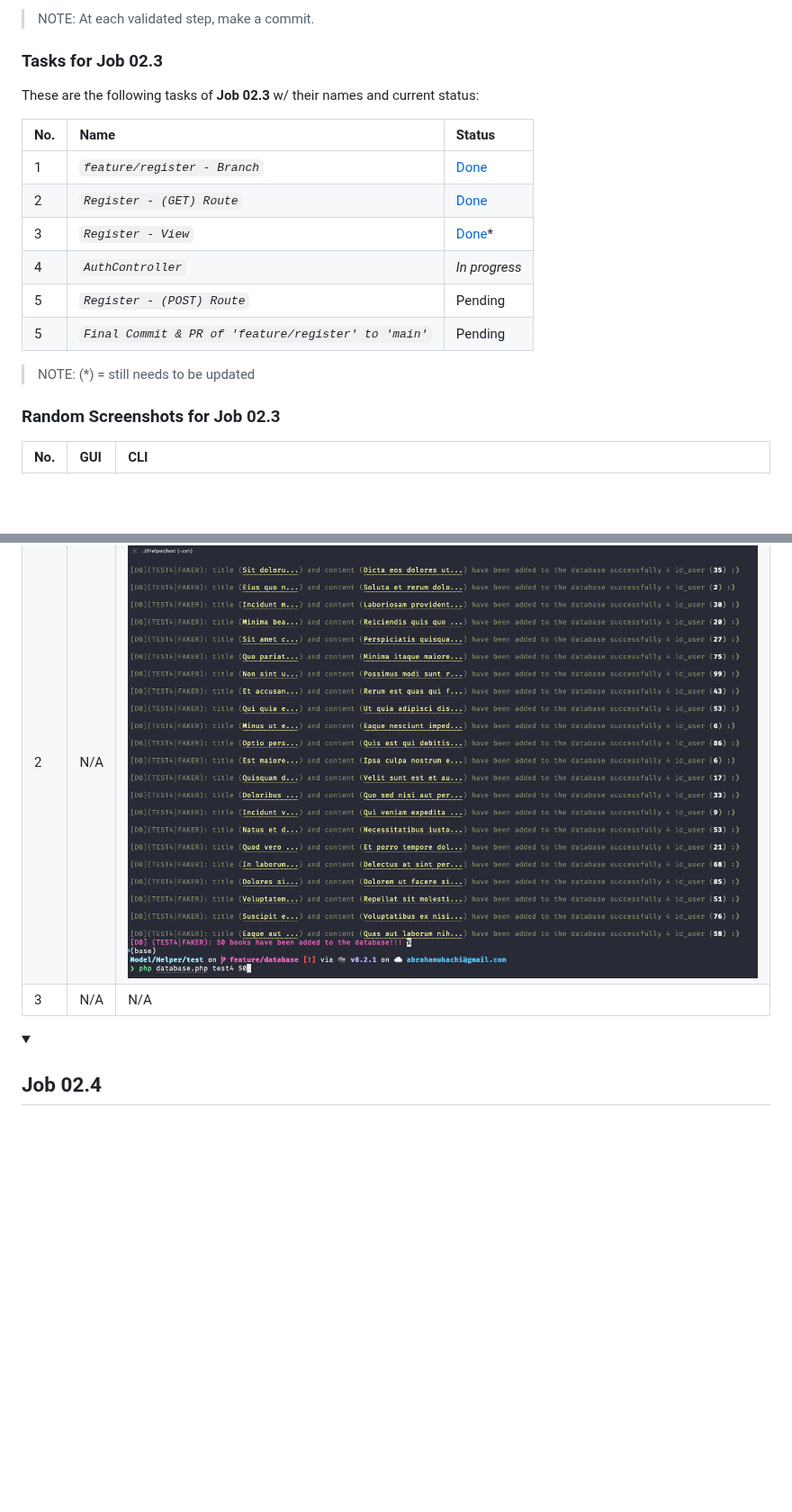
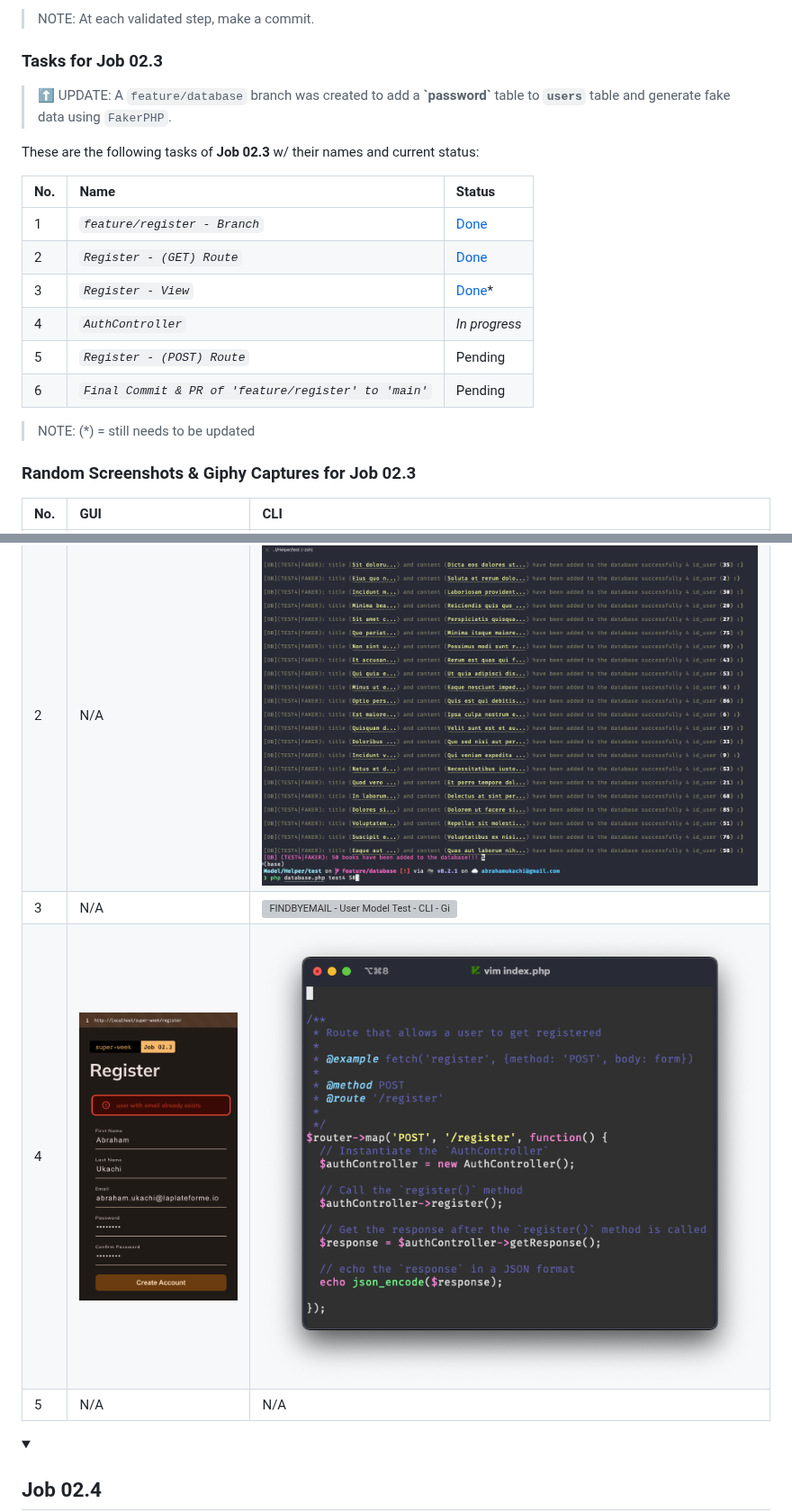
Before and after one commit to abraham-ukachi/super-week, a Markdown page: README.md, 2 parts joined by grey strips. Shown at 90% size. Rendered like a GitHub page; folded sections open; blank space fills up the shorter version; grey boxes are pictures that could not be loaded.

Commit message:
:memo: Add Screenshots & Giphy Captures for Job 02.3

```diff
--- a/README.md
+++ b/README.md
@@ -314,6 +314,7 @@ Why not register our users with a form?
 
 
 ### Tasks for Job 02.3
+> ⬆️ UPDATE: A `feature/database` branch was created to add a **\`password\`** table to **`users`** table and generate fake data using `FakerPHP`.
 
 These are the following tasks of **Job 02.3** w/ their names and current status:
 
@@ -324,19 +325,21 @@ These are the following tasks of **Job 02.3** w/ their names and current status:
 | 3 | *`Register - View`* | [Done](./src/View/register.php)\* |
 | 4 | *`AuthController`* | *_In progress_* |
 | 5 | *`Register - (POST) Route`* | Pending |
-| 5 | *`Final Commit & PR of 'feature/register' to 'main'`* | Pending |
+| 6 | *`Final Commit & PR of 'feature/register' to 'main'`* | Pending |
 
 > NOTE: (\*) = still needs to be updated
 
 
 
-### Random Screenshots for Job 02.3
+### Random Screenshots & Giphy Captures for Job 02.3
 
 | No. | GUI | CLI |
 |:----|:----|:--------|
 | 1 | N/A | ![Faker - CLI - Screenshot](./.github/screenshots/job02.3_faker_cli.png) |
 | 2 | N/A | ![Faker - Books - CLI - Screenshot](./.github/screenshots/job02.3_faker_books_cli.png) |
-| 3 | N/A | N/A |
+| 3 | N/A | ![FINDBYEMAIL - User Model Test - CLI - Giphy Capture](./.github/gifs/job02.3_test_findByEmail.gif) |
+| 4 | ![Register - Success - GUI - Screenshot](./.github/screenshots/job02.3_register_success_gui.png) | ![Register - CLI - Screenshot](./.github/screenshots/job02.3_register_cli.png) |
+| 5 | N/A | N/A |
 
 
 </details>
```
